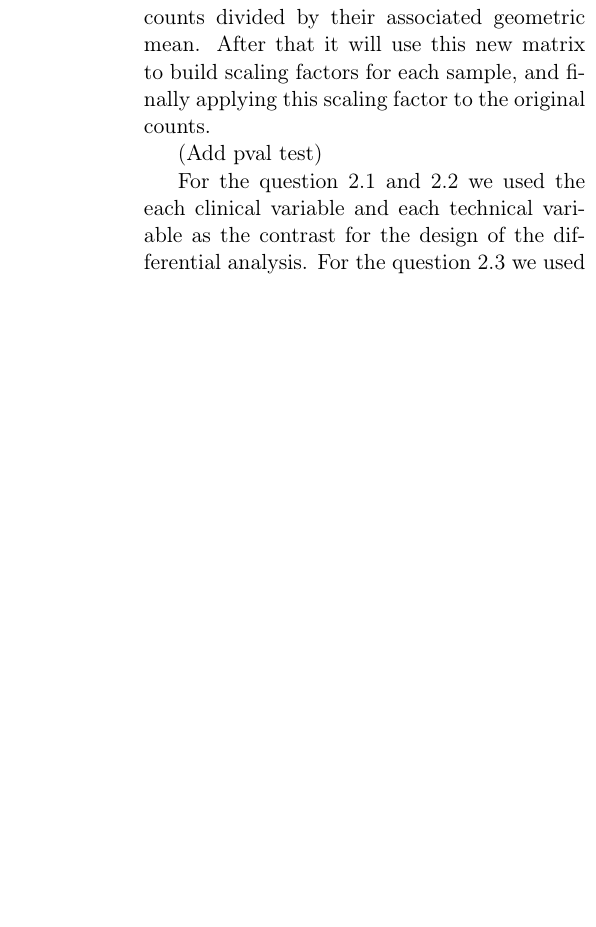
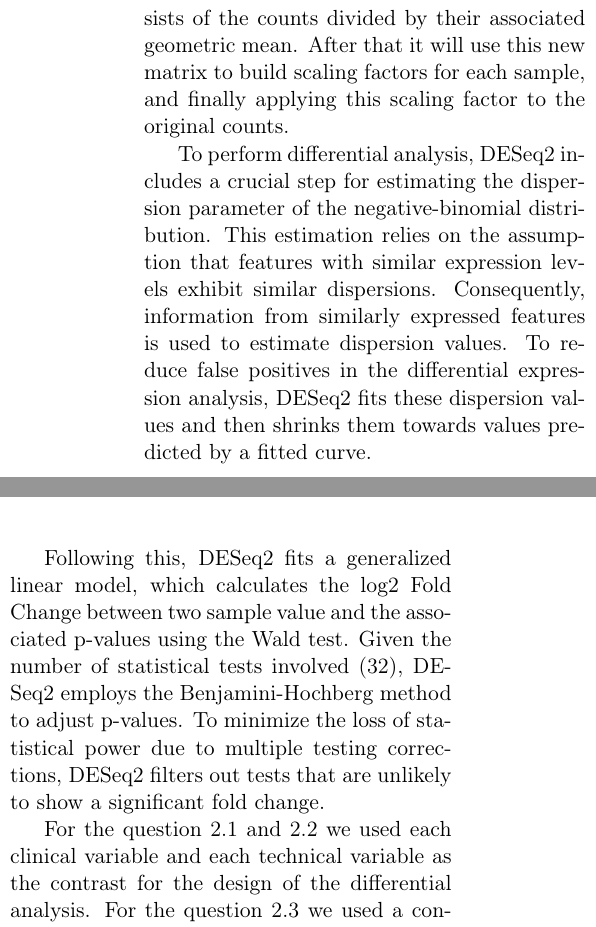
Before and after one commit to leopoldguyot/BINF-F401-Project, a LaTeX document (main.tex): part of one column of page 6 of 16 before the commit and two parts of the columns of page 6 of 16 after it, the two joined at a grey line, cut so that both start at the same text, the shorter picture padded with empty space. The pictures show the PDF file main.pdf that the author committed with the source.

Commit message:
modif method 2

```diff
--- a/main.tex
+++ b/main.tex
@@ -365,9 +365,16 @@ To execute this normalisation, DESeq2 will compute geometric mean for each morph
 Then, it will use these values and create a new matrix that consists of the counts divided by their associated geometric mean.
 After that it will use this new matrix to build scaling factors for each sample, and finally applying this scaling factor to the original counts.
 
-(Add pval test)
+To perform differential analysis, DESeq2 includes a crucial step for estimating the dispersion parameter of the negative-binomial distribution.
+This estimation relies on the assumption that features with similar expression levels exhibit similar dispersions.
+Consequently, information from similarly expressed features is used to estimate dispersion values.
+To reduce false positives in the differential expression analysis, DESeq2 fits these dispersion values and then shrinks them towards values predicted by a fitted curve.
 
-For the question 2.1 and 2.2 we used the each clinical variable and each technical variable as the contrast for the design of the differential analysis.
+Following this, DESeq2 fits a generalized linear model, which calculates the log2 Fold Change between two sample value and the associated p-values using the Wald test.
+Given the number of statistical tests involved (32), DESeq2 employs the Benjamini-Hochberg method to adjust p-values.
+To minimize the loss of statistical power due to multiple testing corrections, DESeq2 filters out tests that are unlikely to show a significant fold change.
+
+For the question 2.1 and 2.2 we used each clinical variable and each technical variable as the contrast for the design of the differential analysis.
 For the question 2.3 we used a contrast composed of each clinical variable plus the technical variables that were significantly associated with the clinical variable in the previous section.
 By doing that we ensure that we adjust the analysis to take into account the confonding effect of the technical variables.
 Note that for numerical variables, we used the rank-based inverse normal transformated values obtained in the Question 1.1.
```
Also changed, not shown: main.pdf.
